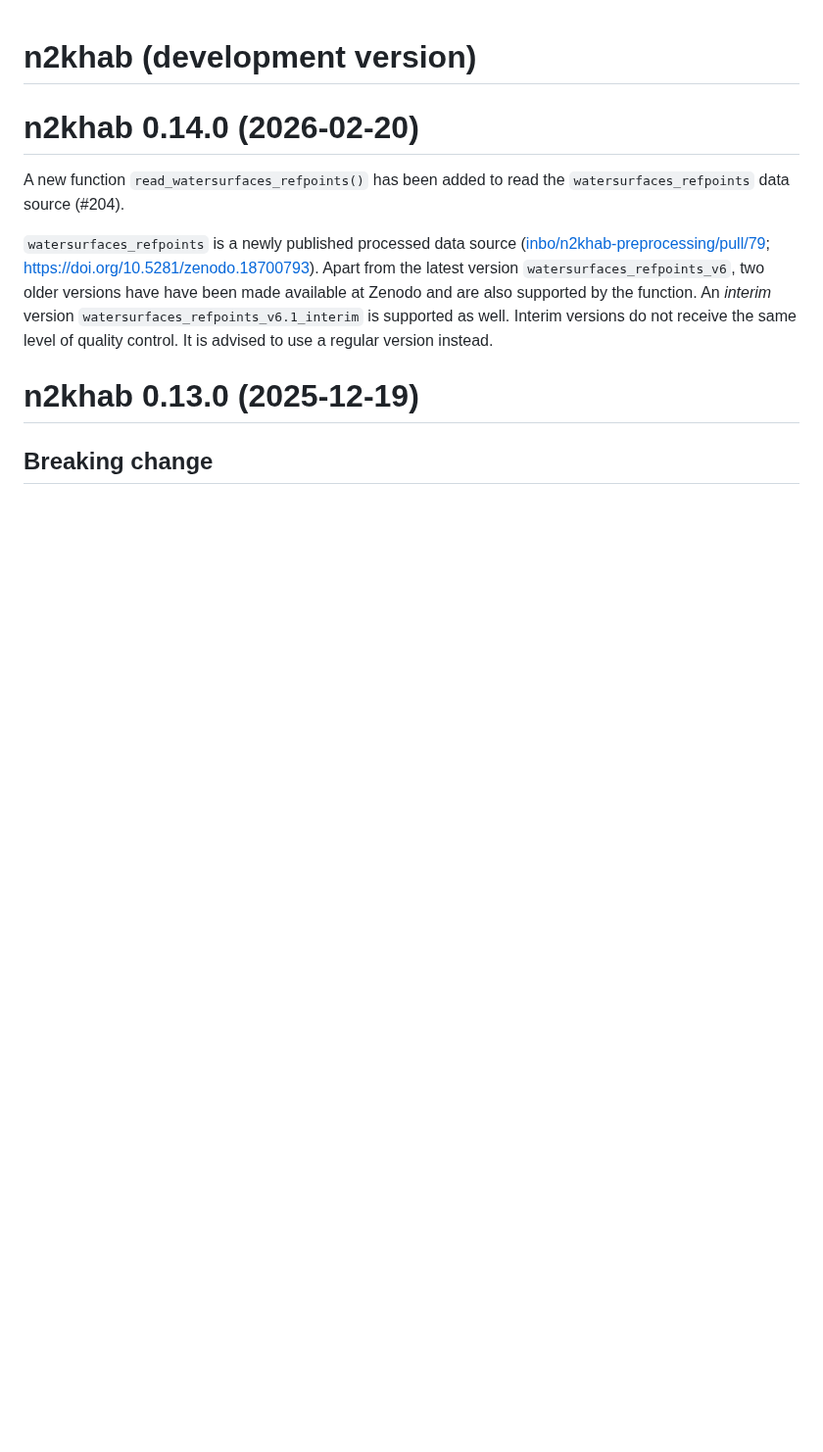
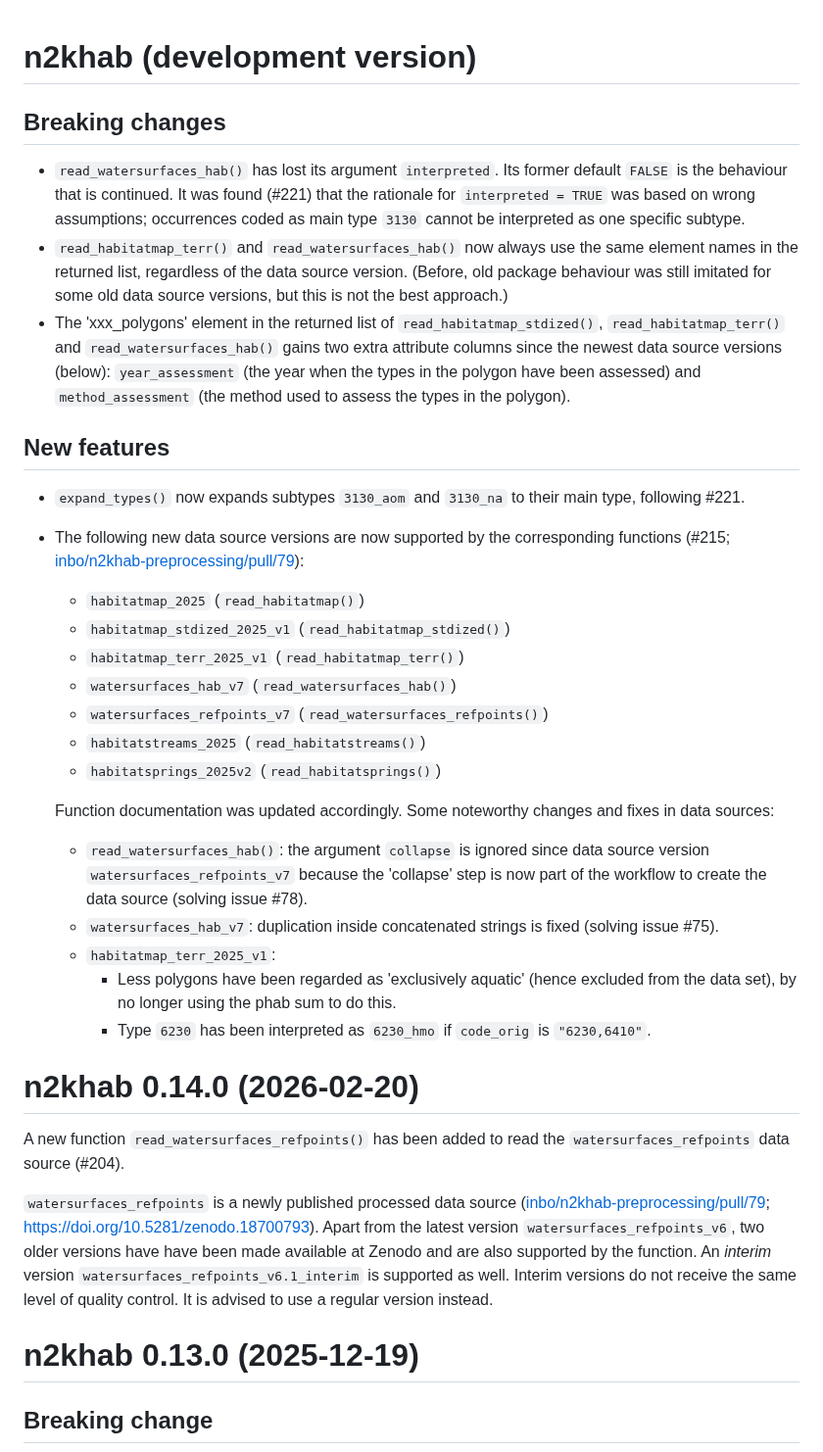
Before and after one commit to inbo/n2khab, a Markdown page: NEWS.md, the part around the change. Shown at 98% size. GitHub-like rendering; blank space fills up the shorter version.

Commit message:
NEWS.md: add latest changes

```diff
--- a/NEWS.md
+++ b/NEWS.md
@@ -1,4 +1,35 @@
 # n2khab (development version)
+
+## Breaking changes
+
+- `read_watersurfaces_hab()` has lost its argument `interpreted`.
+Its former default `FALSE` is the behaviour that is continued.
+It was found (#221) that the rationale for `interpreted = TRUE` was based on wrong assumptions; occurrences coded as main type `3130` cannot be interpreted as one specific subtype.
+- `read_habitatmap_terr()` and `read_watersurfaces_hab()` now always use the same element names in the returned list, regardless of the data source version.
+(Before, old package behaviour was still imitated for some old data source versions, but this is not the best approach.)
+- The 'xxx_polygons' element in the returned list of `read_habitatmap_stdized()`, `read_habitatmap_terr()` and `read_watersurfaces_hab()` gains two extra attribute columns since the newest data source versions (below): `year_assessment` (the year when the types in the polygon have been assessed) and `method_assessment` (the method used to assess the types in the polygon).
+
+## New features
+
+- `expand_types()` now expands subtypes `3130_aom` and `3130_na` to their main type, following #221.
+- The following new data source versions are now supported by the corresponding functions (#215; [inbo/n2khab-preprocessing/pull/79](https://github.com/inbo/n2khab-preprocessing/pull/84)):
+  - `habitatmap_2025` (`read_habitatmap()`)
+  - `habitatmap_stdized_2025_v1` (`read_habitatmap_stdized()`)
+  - `habitatmap_terr_2025_v1` (`read_habitatmap_terr()`)
+  - `watersurfaces_hab_v7` (`read_watersurfaces_hab()`)
+  - `watersurfaces_refpoints_v7` (`read_watersurfaces_refpoints()`)
+  - `habitatstreams_2025` (`read_habitatstreams()`)
+  - `habitatsprings_2025v2` (`read_habitatsprings()`)
+
+  Function documentation was updated accordingly.
+  Some noteworthy changes and fixes in data sources:
+
+  - `read_watersurfaces_hab()`: the argument `collapse` is ignored since data source version `watersurfaces_refpoints_v7` because the 'collapse' step is now part of the workflow to create the data source (solving issue #78).
+  - `watersurfaces_hab_v7`: duplication inside concatenated strings is fixed (solving issue #75).
+  - `habitatmap_terr_2025_v1`:
+    - Less polygons have been regarded as 'exclusively aquatic' (hence excluded from the data set), by no longer using the phab sum to do this.
+    - Type `6230` has been interpreted as `6230_hmo` if `code_orig` is `"6230,6410"`.
+
 
 # n2khab 0.14.0 (2026-02-20)
 
```
